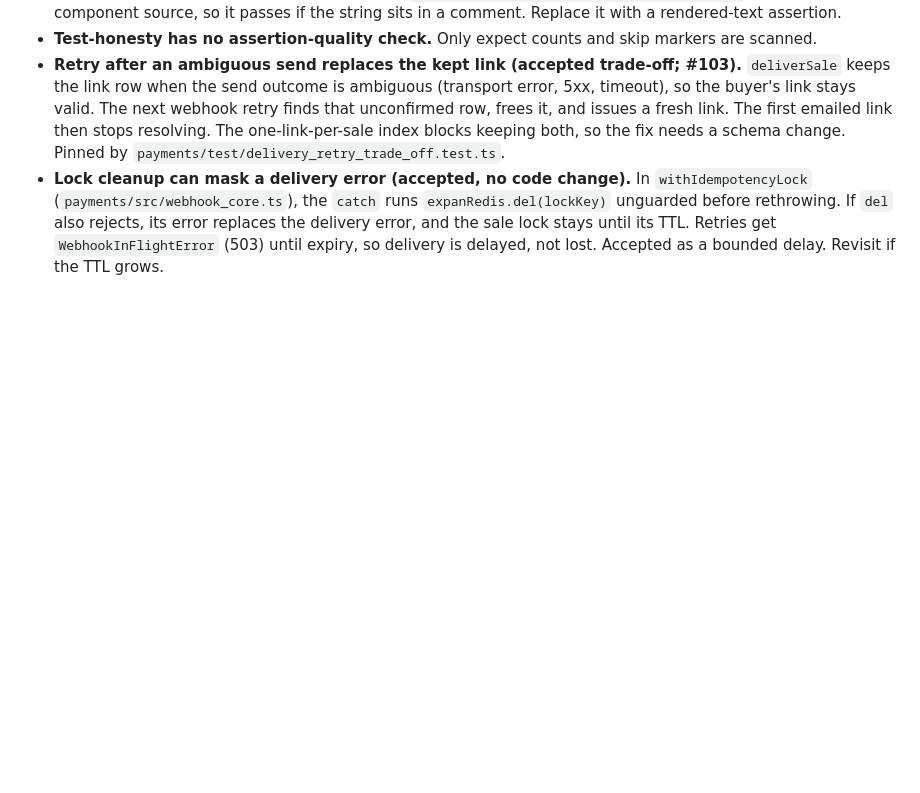
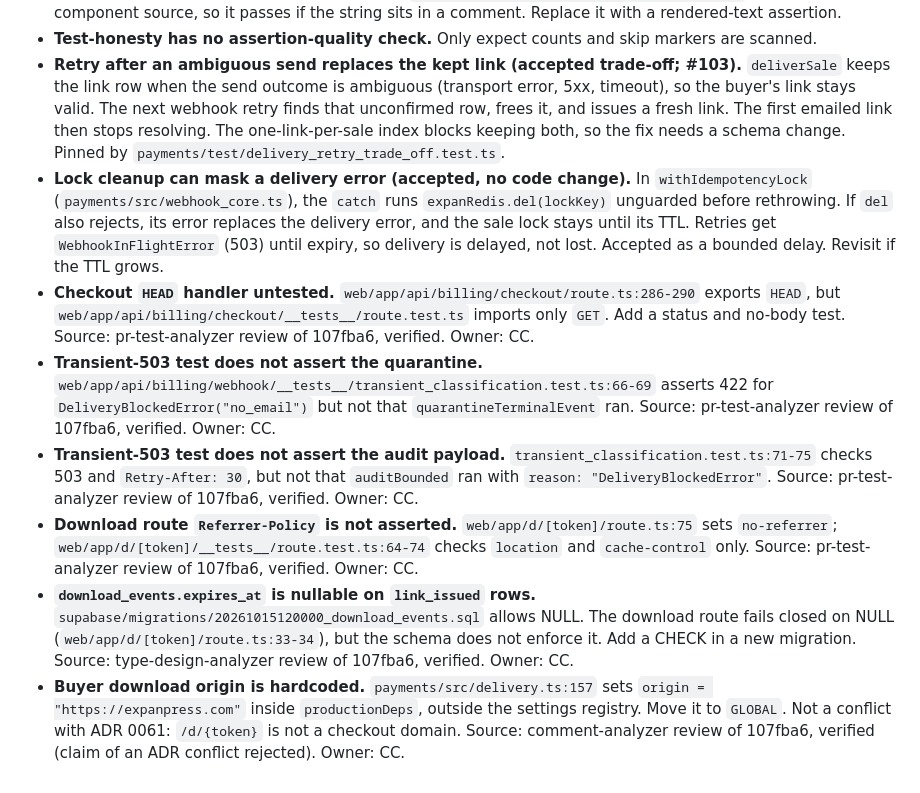
Before and after one commit to Hex-Tech-Lab/hex-expan-press, a Markdown page: CLAUDE.md, the part around the change. Drawn GitHub-style; blank space fills up the shorter version.

Commit message:
docs(claude): log verified pr-102 review debt (medium and low)
Adds six CLAUDE.md Tooling Debt bullets for medium and low items verified
against 107fba6 from the four analyzer reports: an untested checkout HEAD
export, two transient-503 test assertions missing, an unasserted download
Referrer-Policy, a nullable download_events.expires_at, and a hardcoded
buyer download origin. Rejected candidates (duplicates and false claims)
are not logged.

Co-Authored-By: Claude Haiku 5.5 <noreply@anthropic.com>
Claude-Session: https://claude.ai/code/session_019RDJLZFF3cGRvCfxokLxAu

```diff
--- a/CLAUDE.md
+++ b/CLAUDE.md
@@ -35,3 +35,9 @@ The E-Sign boundary contracts (Firma live shape, state finality, strict final UR
 - **Test-honesty has no assertion-quality check.** Only expect counts and skip markers are scanned.
 - **Retry after an ambiguous send replaces the kept link (accepted trade-off; #103).** `deliverSale` keeps the link row when the send outcome is ambiguous (transport error, 5xx, timeout), so the buyer's link stays valid. The next webhook retry finds that unconfirmed row, frees it, and issues a fresh link. The first emailed link then stops resolving. The one-link-per-sale index blocks keeping both, so the fix needs a schema change. Pinned by `payments/test/delivery_retry_trade_off.test.ts`.
 - **Lock cleanup can mask a delivery error (accepted, no code change).** In `withIdempotencyLock` (`payments/src/webhook_core.ts`), the `catch` runs `expanRedis.del(lockKey)` unguarded before rethrowing. If `del` also rejects, its error replaces the delivery error, and the sale lock stays until its TTL. Retries get `WebhookInFlightError` (503) until expiry, so delivery is delayed, not lost. Accepted as a bounded delay. Revisit if the TTL grows.
+- **Checkout `HEAD` handler untested.** `web/app/api/billing/checkout/route.ts:286-290` exports `HEAD`, but `web/app/api/billing/checkout/__tests__/route.test.ts` imports only `GET`. Add a status and no-body test. Source: pr-test-analyzer review of 107fba6, verified. Owner: CC.
+- **Transient-503 test does not assert the quarantine.** `web/app/api/billing/webhook/__tests__/transient_classification.test.ts:66-69` asserts 422 for `DeliveryBlockedError("no_email")` but not that `quarantineTerminalEvent` ran. Source: pr-test-analyzer review of 107fba6, verified. Owner: CC.
+- **Transient-503 test does not assert the audit payload.** `transient_classification.test.ts:71-75` checks 503 and `Retry-After: 30`, but not that `auditBounded` ran with `reason: "DeliveryBlockedError"`. Source: pr-test-analyzer review of 107fba6, verified. Owner: CC.
+- **Download route `Referrer-Policy` is not asserted.** `web/app/d/[token]/route.ts:75` sets `no-referrer`; `web/app/d/[token]/__tests__/route.test.ts:64-74` checks `location` and `cache-control` only. Source: pr-test-analyzer review of 107fba6, verified. Owner: CC.
+- **`download_events.expires_at` is nullable on `link_issued` rows.** `supabase/migrations/20261015120000_download_events.sql` allows NULL. The download route fails closed on NULL (`web/app/d/[token]/route.ts:33-34`), but the schema does not enforce it. Add a CHECK in a new migration. Source: type-design-analyzer review of 107fba6, verified. Owner: CC.
+- **Buyer download origin is hardcoded.** `payments/src/delivery.ts:157` sets `origin = "https://expanpress.com"` inside `productionDeps`, outside the settings registry. Move it to `GLOBAL`. Not a conflict with ADR 0061: `/d/{token}` is not a checkout domain. Source: comment-analyzer review of 107fba6, verified (claim of an ADR conflict rejected). Owner: CC.
```
